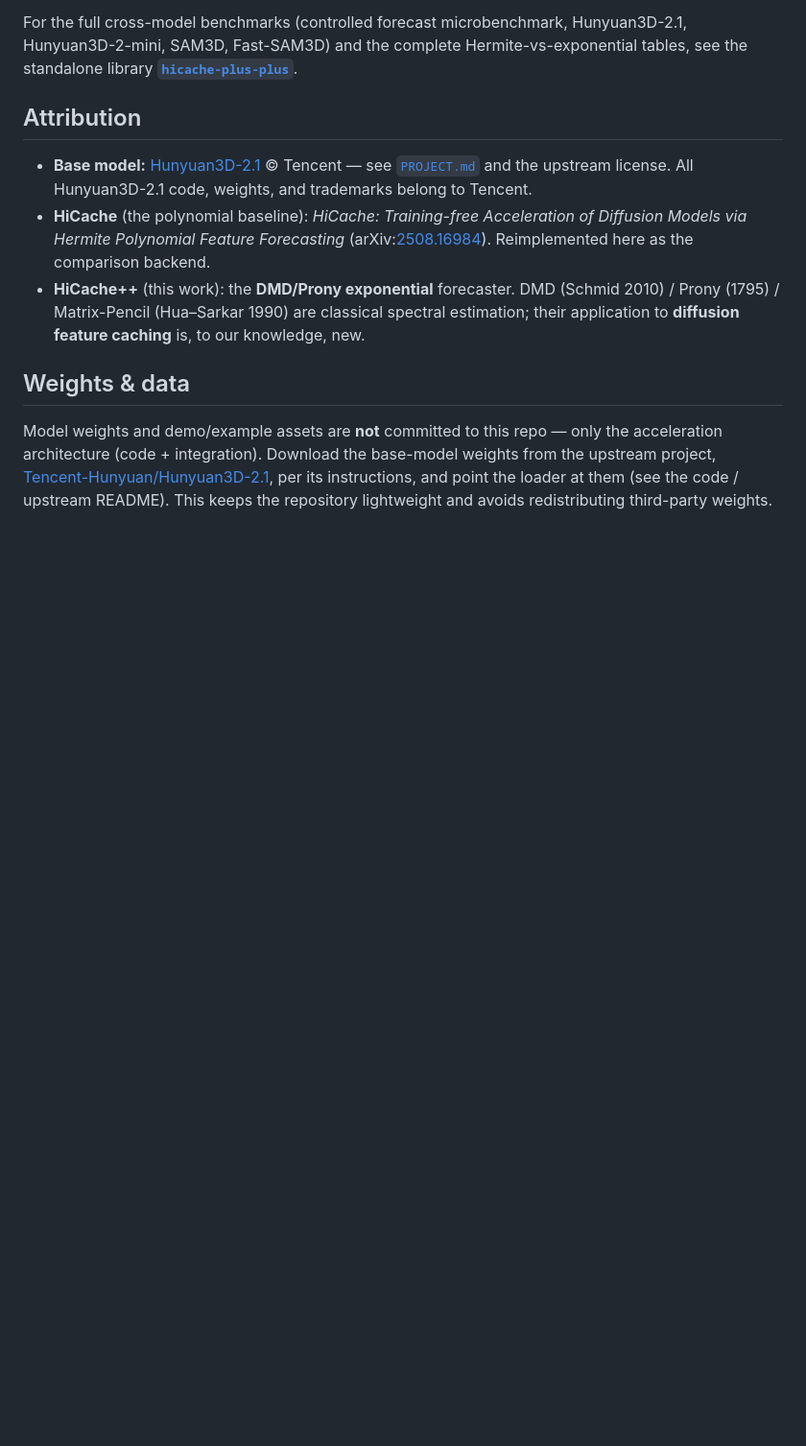
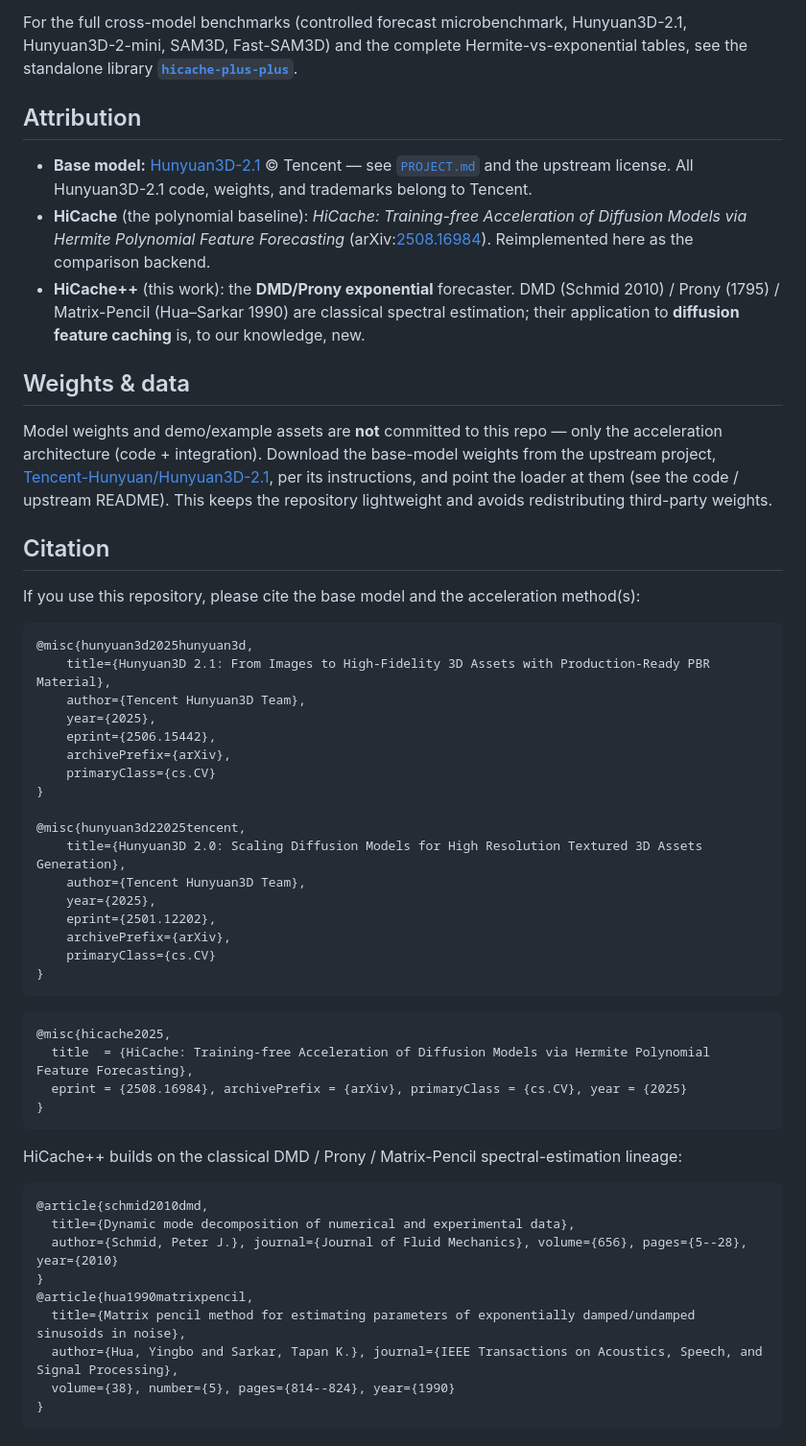
Before and after one commit to Archerkattri/hunyuan2.1-plus-plus, a Markdown page: README.md, the part around the change. Shown at 96% size. Rendered like a GitHub page; blank space fills up the shorter version.

Commit message:
docs: add Citation section (base model + acceleration methods)

````diff
--- a/README.md
+++ b/README.md
@@ -77,3 +77,48 @@ Model weights and demo/example assets are **not** committed to this repo — onl
 architecture (code + integration). Download the base-model weights from the upstream project,
 [Tencent-Hunyuan/Hunyuan3D-2.1](https://github.com/Tencent-Hunyuan/Hunyuan3D-2.1), per its instructions, and point the loader at them (see the code / upstream README). This
 keeps the repository lightweight and avoids redistributing third-party weights.
+
+## Citation
+
+If you use this repository, please cite the base model and the acceleration method(s):
+
+```bibtex
+@misc{hunyuan3d2025hunyuan3d,
+    title={Hunyuan3D 2.1: From Images to High-Fidelity 3D Assets with Production-Ready PBR Material},
+    author={Tencent Hunyuan3D Team},
+    year={2025},
+    eprint={2506.15442},
+    archivePrefix={arXiv},
+    primaryClass={cs.CV}
+}
+
+@misc{hunyuan3d22025tencent,
+    title={Hunyuan3D 2.0: Scaling Diffusion Models for High Resolution Textured 3D Assets Generation},
+    author={Tencent Hunyuan3D Team},
+    year={2025},
+    eprint={2501.12202},
+    archivePrefix={arXiv},
+    primaryClass={cs.CV}
+}
+```
+
+```bibtex
+@misc{hicache2025,
+  title  = {HiCache: Training-free Acceleration of Diffusion Models via Hermite Polynomial Feature Forecasting},
+  eprint = {2508.16984}, archivePrefix = {arXiv}, primaryClass = {cs.CV}, year = {2025}
+}
+```
+
+HiCache++ builds on the classical DMD / Prony / Matrix-Pencil spectral-estimation lineage:
+
+```bibtex
+@article{schmid2010dmd,
+  title={Dynamic mode decomposition of numerical and experimental data},
+  author={Schmid, Peter J.}, journal={Journal of Fluid Mechanics}, volume={656}, pages={5--28}, year={2010}
+}
+@article{hua1990matrixpencil,
+  title={Matrix pencil method for estimating parameters of exponentially damped/undamped sinusoids in noise},
+  author={Hua, Yingbo and Sarkar, Tapan K.}, journal={IEEE Transactions on Acoustics, Speech, and Signal Processing},
+  volume={38}, number={5}, pages={814--824}, year={1990}
+}
+```
````
